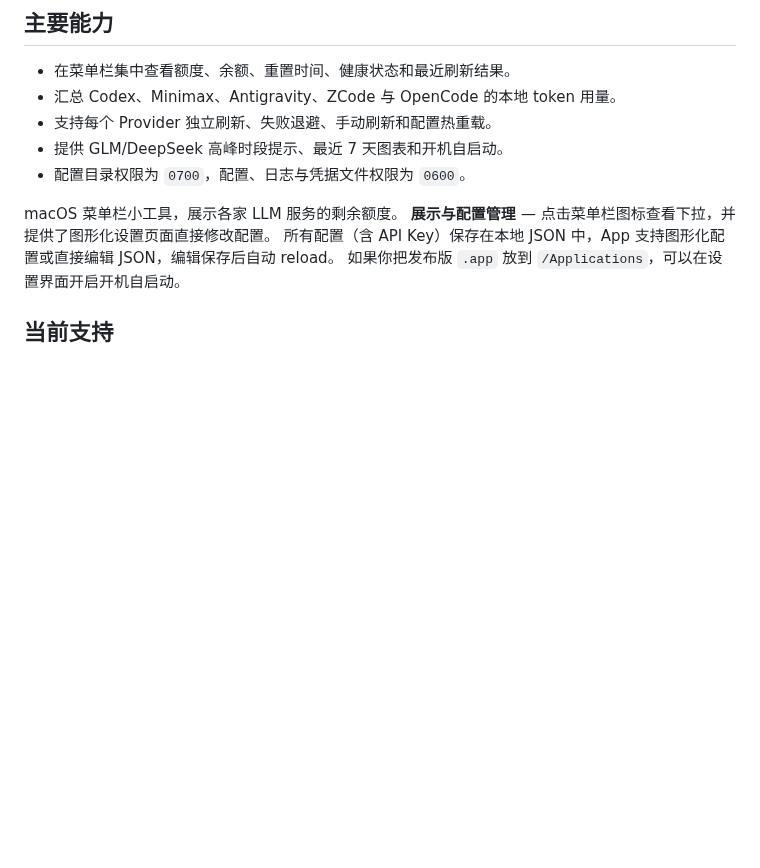
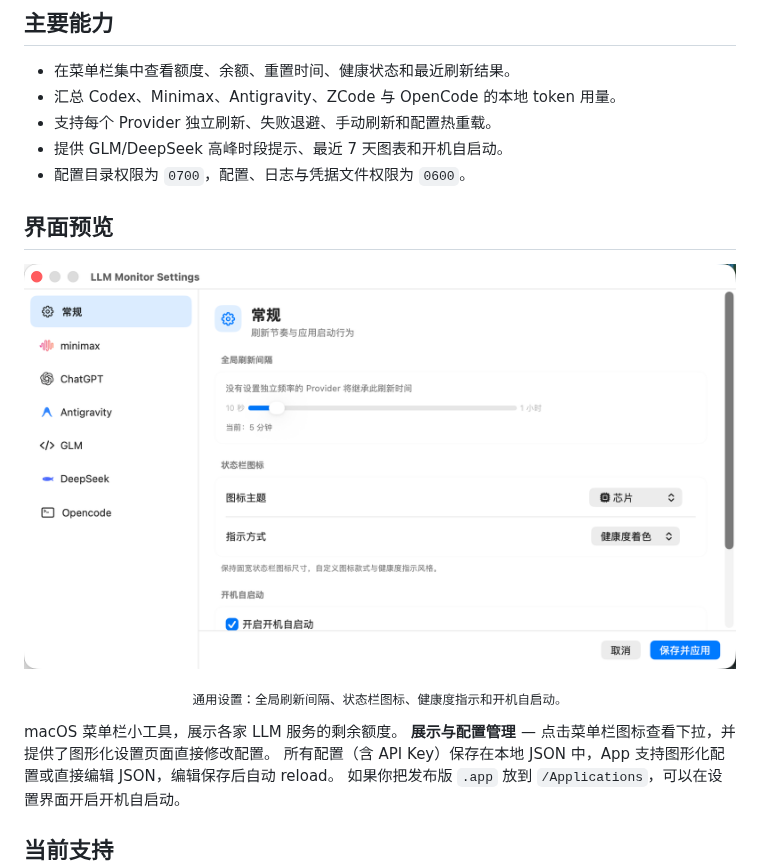
Before and after one commit to bigboyq/LLM-monitor, a Markdown page: README.md, the part around the change. Rendered like a GitHub page; pictures changed too: docs/images/settings-general.png (added); blank space fills up the shorter version.

```diff
--- a/README.md
+++ b/README.md
@@ -23,6 +23,14 @@
 - 支持每个 Provider 独立刷新、失败退避、手动刷新和配置热重载。
 - 提供 GLM/DeepSeek 高峰时段提示、最近 7 天图表和开机自启动。
 - 配置目录权限为 `0700`，配置、日志与凭据文件权限为 `0600`。
+
+## 界面预览
+
+<p align="center">
+  <img src="docs/images/settings-general.png" alt="LLM Monitor 通用设置界面" width="900">
+</p>
+
+<p align="center"><sub>通用设置：全局刷新间隔、状态栏图标、健康度指示和开机自启动。</sub></p>
 
 macOS 菜单栏小工具，展示各家 LLM 服务的剩余额度。
 **展示与配置管理** — 点击菜单栏图标查看下拉，并提供了图形化设置页面直接修改配置。
```
Also changed, not shown: README.en.md (+8 -0 lines), docs/releases/1.4.0.md (+2 -0 lines).
